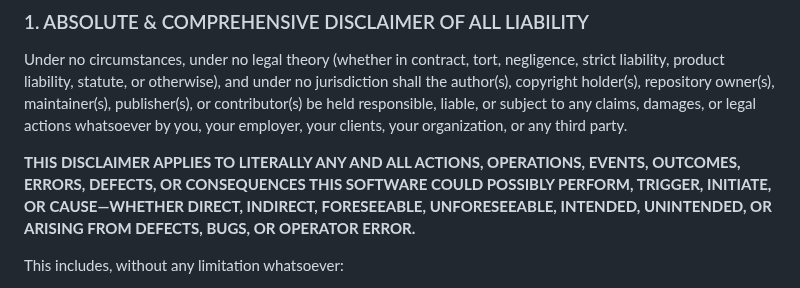
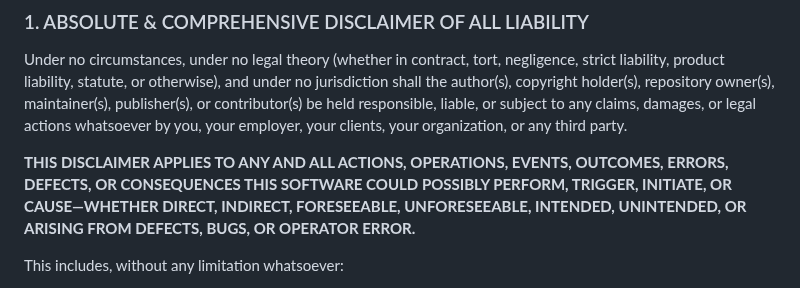
Before and after one commit to mkstewart88/AD-AccountLockoutHelper, a Markdown page: DISCLAIMER.md, the part around the change. GitHub-like rendering.

```diff
--- a/DISCLAIMER.md
+++ b/DISCLAIMER.md
@@ -5,7 +5,7 @@
 ### 1. ABSOLUTE & COMPREHENSIVE DISCLAIMER OF ALL LIABILITY
 Under no circumstances, under no legal theory (whether in contract, tort, negligence, strict liability, product liability, statute, or otherwise), and under no jurisdiction shall the author(s), copyright holder(s), repository owner(s), maintainer(s), publisher(s), or contributor(s) be held responsible, liable, or subject to any claims, damages, or legal actions whatsoever by you, your employer, your clients, your organization, or any third party.
 
-**THIS DISCLAIMER APPLIES TO LITERALLY ANY AND ALL ACTIONS, OPERATIONS, EVENTS, OUTCOMES, ERRORS, DEFECTS, OR CONSEQUENCES THIS SOFTWARE COULD POSSIBLY PERFORM, TRIGGER, INITIATE, OR CAUSE—WHETHER DIRECT, INDIRECT, FORESEEABLE, UNFORESEEABLE, INTENDED, UNINTENDED, OR ARISING FROM DEFECTS, BUGS, OR OPERATOR ERROR.**
+**THIS DISCLAIMER APPLIES TO ANY AND ALL ACTIONS, OPERATIONS, EVENTS, OUTCOMES, ERRORS, DEFECTS, OR CONSEQUENCES THIS SOFTWARE COULD POSSIBLY PERFORM, TRIGGER, INITIATE, OR CAUSE—WHETHER DIRECT, INDIRECT, FORESEEABLE, UNFORESEEABLE, INTENDED, UNINTENDED, OR ARISING FROM DEFECTS, BUGS, OR OPERATOR ERROR.**
 
 This includes, without any limitation whatsoever:
 * **ANY Active Directory or Identity Operation:** Any account unlock, account lockout, credential reset, password modification, attribute alteration, group change, user state modification, replication failure, directory corruption, or authentication breakdown on ANY account (standard users, service accounts, administrative accounts, VIP/executive accounts, or system principals).
```
Also changed, not shown: README.md (+7 -1 lines), screenshot-dark.png (added), screenshot.png (added), 1 other file.
